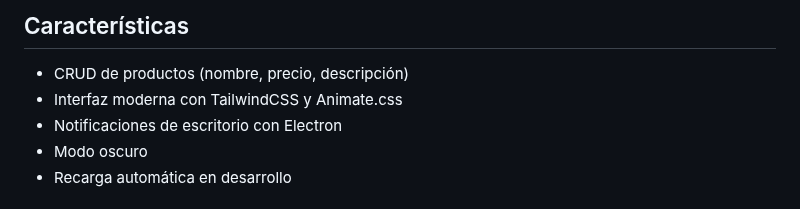
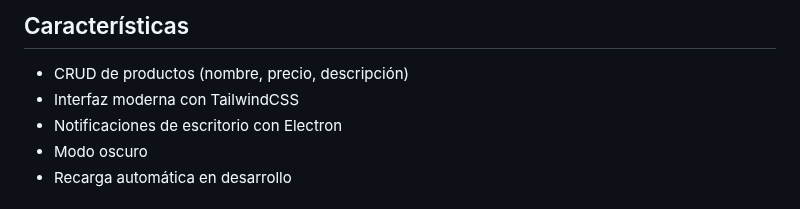
Before and after one commit to S-Gull/Proyecto_Nominas, a Markdown page: README.md, the part around the change. GitHub-like rendering.

```diff
--- a/README.md
+++ b/README.md
@@ -7,7 +7,7 @@ Aplicación de escritorio construida con **Electron**, **MySQL** y **TailwindCSS
 ## Características
 
 - CRUD de productos (nombre, precio, descripción)
-- Interfaz moderna con TailwindCSS y Animate.css
+- Interfaz moderna con TailwindCSS
 - Notificaciones de escritorio con Electron
 - Modo oscuro
 - Recarga automática en desarrollo
```
